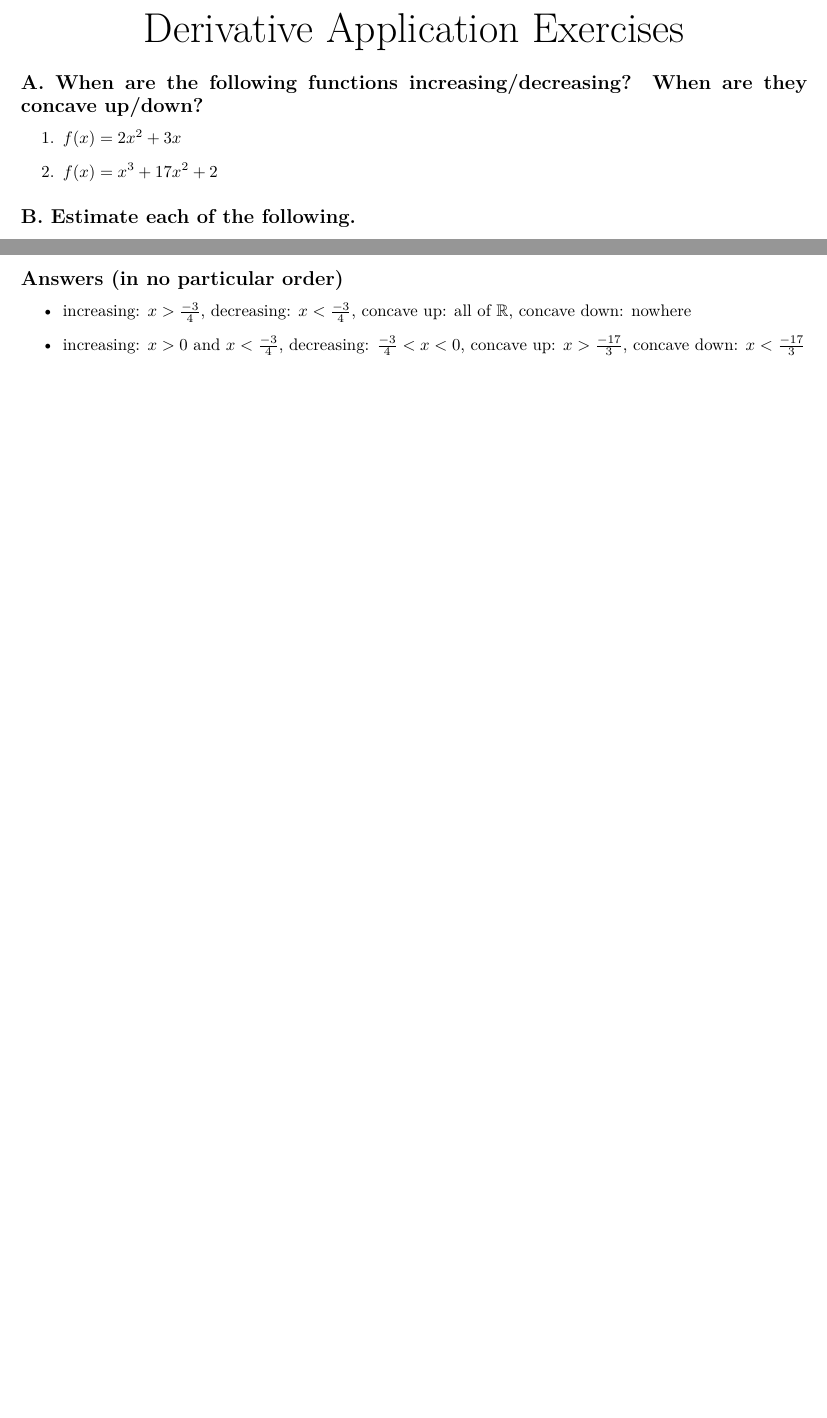
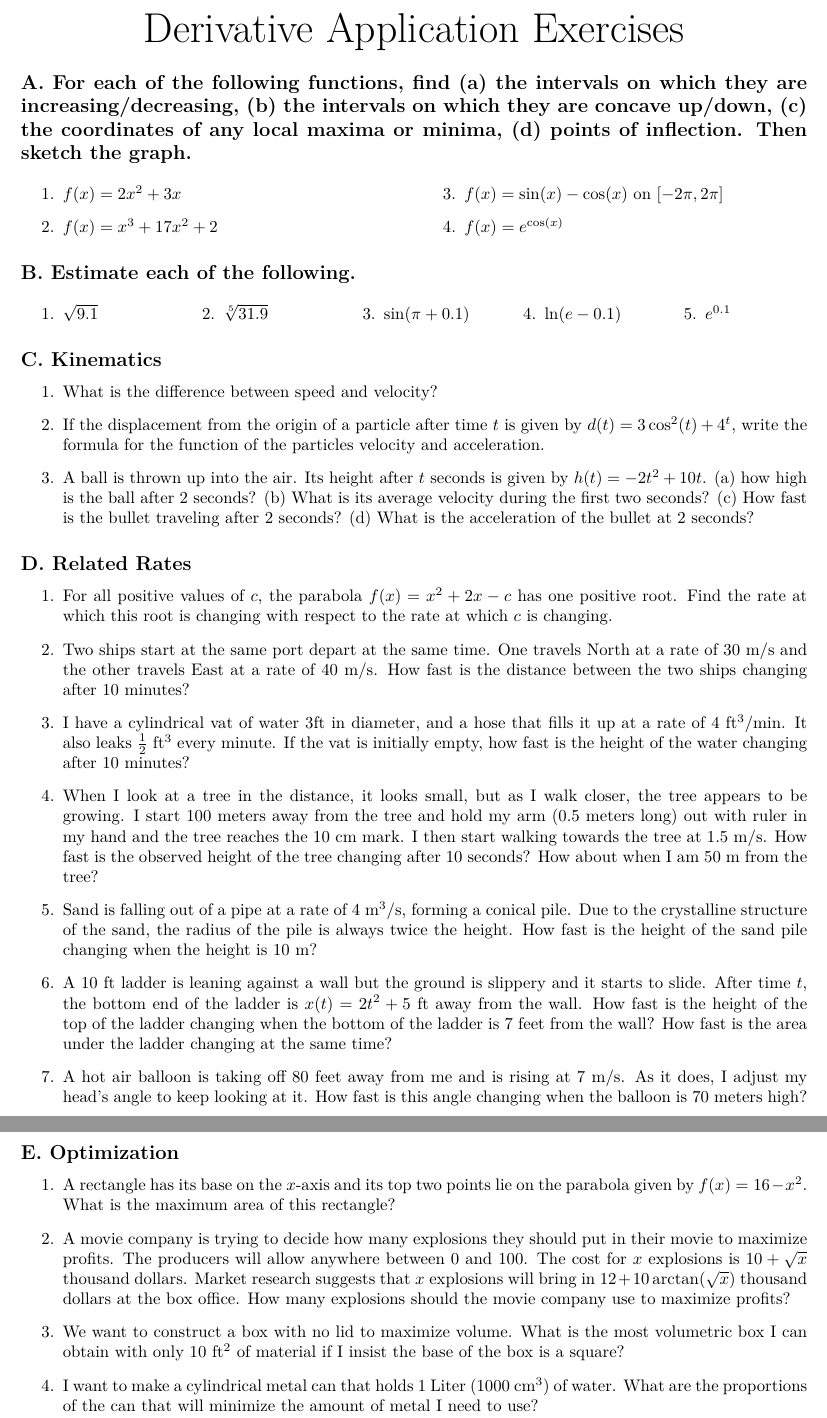
Before and after one commit to PeterEFrancis/calculus, a LaTeX problem sheet (exercises/Derivative Applications.tex): two parts of pages 1 and 2 of 2, joined at a grey line, cut so that both start at the same text, the shorter picture padded with empty space. Compiled offline with pdfLaTeX.

Commit message:
add derivative application ex

```diff
--- a/exercises/Derivative Applications.tex
+++ b/exercises/Derivative Applications.tex
@@ -28,14 +28,63 @@
 \end{center}
 
 
-\subsection*{A. When are the following functions increasing/decreasing? When are they concave up/down?}
+\subsection*{A. For each of the following functions, find (a) the intervals on which they are increasing/decreasing, (b) the intervals on which they are concave up/down, (c) the coordinates of any local maxima or minima, (d) points of inflection. Then sketch the graph.}
 
+\begin{multicols}{2}
 \begin{enumerate}
 \item $f(x)=2x^2+3x$
 \item $f(x)=x^3+17x^2+2$
+\item $f(x)=\sin(x) - \cos(x)$ on $[-2\pi,2\pi]$
+\item $f(x)=e^{\cos(x)}$
+\end{enumerate}
+\end{multicols}
+
+\subsection*{B. Estimate each of the following.}
+
+\begin{multicols}{5}
+\begin{enumerate}
+\item $\sqrt{9.1}$
+\item $\sqrt[5]{31.9}$
+\item $\sin(\pi + 0.1)$
+\item $\ln(e-0.1)$
+\item $e^{0.1}$
+\end{enumerate}
+\end{multicols}
+
+
+\subsection*{C. Kinematics}
+\begin{enumerate}
+\item What is the difference between speed and velocity?
+\item If the displacement from the origin of a particle after time $t$ is given by $d(t)=3\cos^2(t) + 4^t$, write the formula for the function of the particles velocity and acceleration.
+\item A ball is thrown up into the air. Its height after $t$ seconds is given by $h(t)=-2t^2+10t$. (a) how high is the ball after 2 seconds? (b) What is its average velocity during the first two seconds? (c) How fast is the bullet traveling after 2 seconds? (d) What is the acceleration of the bullet at 2 seconds?
 \end{enumerate}
 
-\subsection*{B. Estimate each of the following.}
+
+\subsection*{D. Related Rates}
+
+\begin{enumerate}
+\item For all positive values of $c$, the parabola $f(x)=x^2+2x-c$ has one positive root. Find the rate at which this root is changing with respect to the rate at which $c$ is changing.
+\item Two ships start at the same port depart at the same time. One travels North at a rate of 30 m/s and the other travels East at a rate of 40 m/s. How fast is the distance between the two ships changing after 10 minutes?
+\item I have a cylindrical vat of water 3ft in diameter, and a hose that fills it up at a rate of 4 ft$^3$/min. It also leaks $\frac{1}{2}$ ft$^3$ every minute. If the vat is initially empty, how fast is the height of the water changing after 10 minutes?
+\item When I look at a tree in the distance, it looks small, but as I walk closer, the tree appears to be growing. I start 100 meters away from the tree and hold my arm (0.5 meters long) out with ruler in my hand and the tree reaches the 10 cm mark. I then start walking towards the tree at $1.5$ m/s. How fast is the observed height of the tree changing after 10 seconds? How about when I am 50 m from the tree?
+\item Sand is falling out of a pipe at a rate of 4 m$^3$/s, forming a conical pile. Due to the crystalline structure of the sand, the radius of the pile is always twice the height. How fast is the height of the sand pile changing when the height is 10 m?
+\item A 10 ft ladder is leaning against a wall but the ground is slippery and it starts to slide. After time $t$, the bottom end of the ladder is $x(t)=2t^2 + 5$ ft away from the wall. How fast is the height of the top of the ladder changing when the bottom of the ladder is 7 feet from the wall? How fast is the area under the ladder changing at the same time?
+\item A hot air balloon is taking off 80 feet away from me and is rising at 7 m/s. As it does, I adjust my head's angle to keep looking at it. How fast is this angle changing when the balloon is 70 meters high?
+
+\end{enumerate}
+
+
+
+\subsection*{E. Optimization}
+
+\begin{enumerate}
+\item A rectangle has its base on the $x$-axis and its top two points lie on the parabola given by $f(x)=16-x^2$. What is the maximum area of this rectangle?
+\item A movie company is trying to decide how many explosions they should put in their movie to maximize profits. The producers will allow anywhere between 0 and 100. The cost for $x$ explosions is $10+\sqrt{x}$ thousand dollars. Market research suggests that $x$ explosions will bring in $12+10\arctan(\sqrt{x})$ thousand dollars at the box office. How many explosions should the movie company use to maximize profits?
+\item We want to construct a box with no lid to maximize volume. What is the most volumetric box I can obtain with only 10 ft$^2$ of material if I insist the base of the box is a square?
+\item I want to make a cylindrical metal can that holds 1 Liter (1000 cm$^3$) of water. What are the proportions of the can that will minimize the amount of metal I need to use?
+\end{enumerate}
+
+
 
 
 
@@ -43,12 +92,12 @@
 
 
 
-\subsection*{Answers (in no particular order)}
+% \subsection*{Answers (in no particular order)}
 
-\begin{itemize}
-\item increasing: $x>\frac{-3}{4}$, decreasing: $x<\frac{-3}{4}$, concave up: all of $\R$, concave down: nowhere
-\item increasing: $x>0$ and $x<\frac{-3}{4}$, decreasing: $\frac{-3}{4}<x<0$, concave up: $x>\frac{-17}{3}$, concave down: $x<\frac{-17}{3}$
-\end{itemize}
+% \begin{itemize}
+% \item increasing: $x>\frac{-3}{4}$, decreasing: $x<\frac{-3}{4}$, concave up: all of $\R$, concave down: nowhere
+% \item increasing: $x>0$ and $x<\frac{-3}{4}$, decreasing: $\frac{-3}{4}<x<0$, concave up: $x>\frac{-17}{3}$, concave down: $x<\frac{-17}{3}$
+% \end{itemize}
 
 
 
```
Also changed, not shown: exercises/Derivative Applications.pdf.
